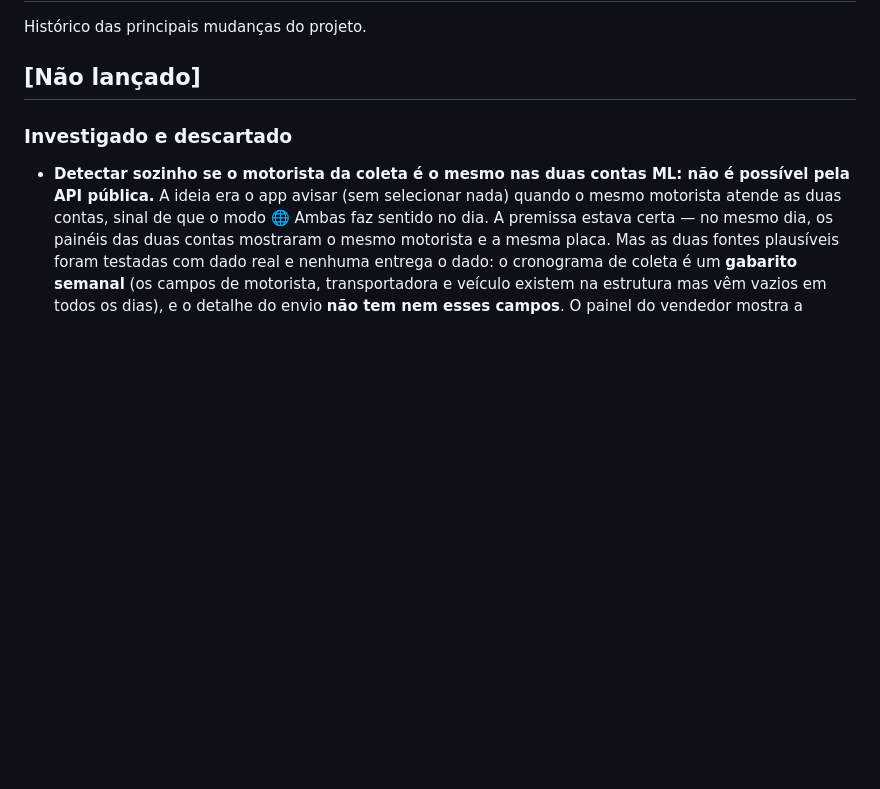
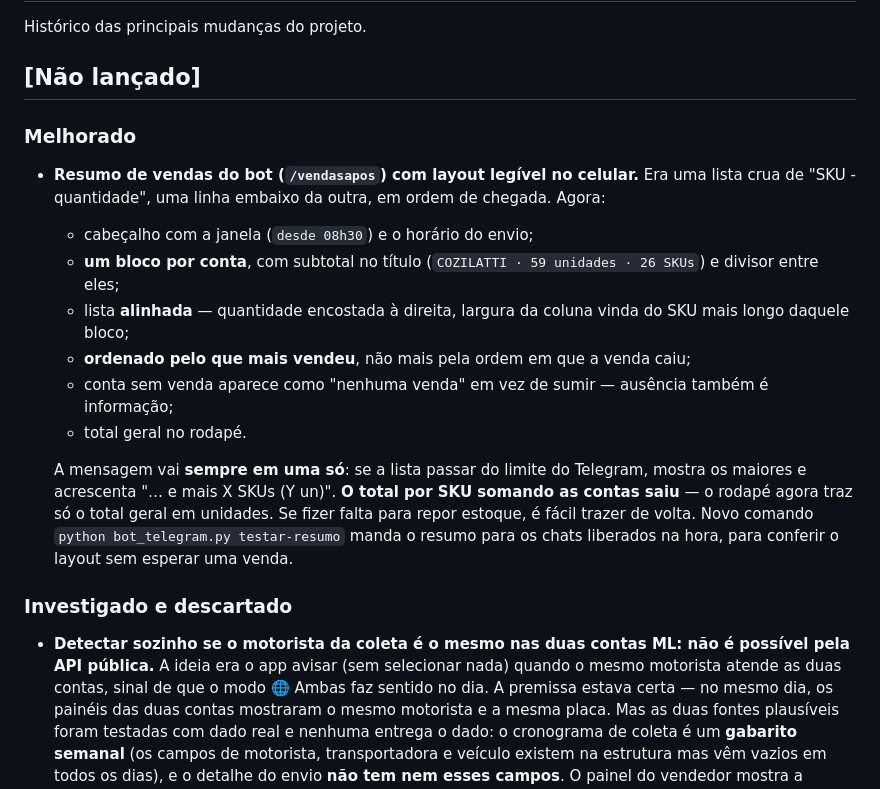
Before and after one commit to joaobz14/contador, a Markdown page: docs/CHANGELOG.md, the part around the change. GitHub-like rendering; blank space fills up the shorter version.

Commit message:
changelog: entrada do novo layout do resumo de vendas
Co-Authored-By: Claude Fable 5 <noreply@anthropic.com>
Claude-Session: https://claude.ai/code/session_01AfDgyzX3MvjjRLTcEqJNdw

```diff
--- a/docs/CHANGELOG.md
+++ b/docs/CHANGELOG.md
@@ -3,6 +3,27 @@
 Histórico das principais mudanças do projeto.
 
 ## [Não lançado]
+
+### Melhorado
+- **Resumo de vendas do bot (`/vendasapos`) com layout legível no celular.** Era
+  uma lista crua de "SKU - quantidade", uma linha embaixo da outra, em ordem de
+  chegada. Agora:
+  - cabeçalho com a janela (`desde 08h30`) e o horário do envio;
+  - **um bloco por conta**, com subtotal no título (`COZILATTI · 59 unidades ·
+    26 SKUs`) e divisor entre eles;
+  - lista **alinhada** — quantidade encostada à direita, largura da coluna vinda
+    do SKU mais longo daquele bloco;
+  - **ordenado pelo que mais vendeu**, não mais pela ordem em que a venda caiu;
+  - conta sem venda aparece como "nenhuma venda" em vez de sumir — ausência
+    também é informação;
+  - total geral no rodapé.
+
+  A mensagem vai **sempre em uma só**: se a lista passar do limite do Telegram,
+  mostra os maiores e acrescenta "… e mais X SKUs (Y un)".
+  **O total por SKU somando as contas saiu** — o rodapé agora traz só o total
+  geral em unidades. Se fizer falta para repor estoque, é fácil trazer de volta.
+  Novo comando `python bot_telegram.py testar-resumo` manda o resumo para os
+  chats liberados na hora, para conferir o layout sem esperar uma venda.
 
 ### Investigado e descartado
 - **Detectar sozinho se o motorista da coleta é o mesmo nas duas contas ML: não
```
